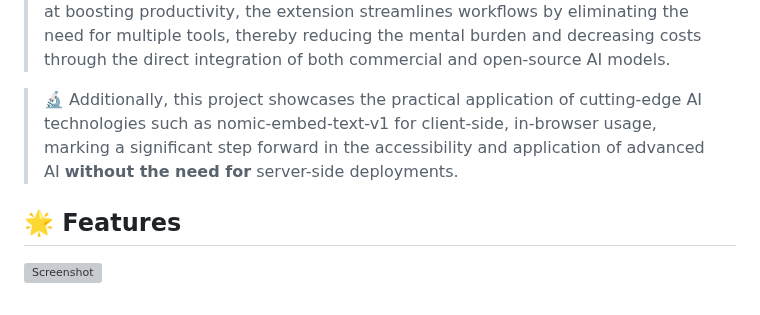
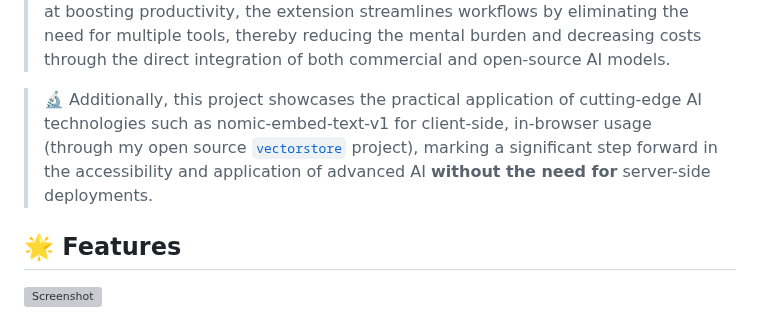
Before and after one commit to kyr0/redaktool, a Markdown page: README.md, the part around the change. Rendered like a GitHub page; grey boxes are pictures that could not be loaded.

Commit message:
fix: added missing vectorstore link

```diff
--- a/README.md
+++ b/README.md
@@ -21,7 +21,7 @@
 
 > 🛠️ The "FTR: AI Tools" project offers a powerful browser extension specifically designed for editors and professionals engaged in text-related research, writing, and evaluation tasks. This tool serves as a comprehensive "AI toolbox" enabling direct interaction with content on any website for extraction, translation, summarization, composition, and proofreading. It includes additional functionalities like a News Radar, transcription services, and robust fact-checking features. Aimed at boosting productivity, the extension streamlines workflows by eliminating the need for multiple tools, thereby reducing the mental burden and decreasing costs through the direct integration of both commercial and open-source AI models.
 
-> 🔬 Additionally, this project showcases the practical application of cutting-edge AI technologies such as nomic-embed-text-v1 for client-side, in-browser usage, marking a significant step forward in the accessibility and application of advanced AI <strong>without the need for</strong> server-side deployments.
+> 🔬 Additionally, this project showcases the practical application of cutting-edge AI technologies such as nomic-embed-text-v1 for client-side, in-browser usage (through my open source [`vectorstore`](https://github.com/kyr0/vectorstore/) project), marking a significant step forward in the accessibility and application of advanced AI <strong>without the need for</strong> server-side deployments.
 
 ## 🌟 Features
 <span align="center">
```
